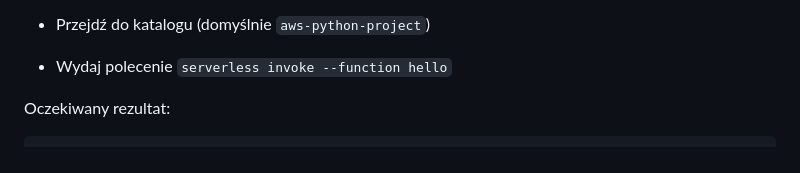
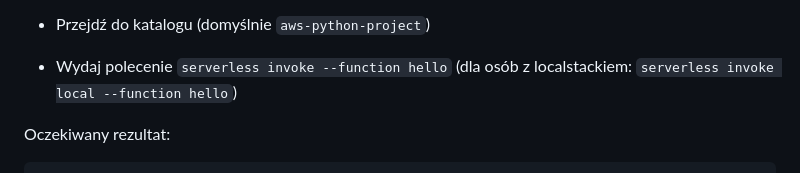
Before and after one commit to mwidera/iac-labs-infra, a Markdown page: README.md, the part around the change. Rendered like a GitHub page.

```diff
--- a/README.md
+++ b/README.md
@@ -232,7 +232,7 @@ Ma na celu przybliżyć działanie aplikacji bezserwerowych
 - Wykonaj wdrożenie aplikacji (potwierdź, ze chcesz wykonać _deployment_)
 Notka: Aplikacja poprosi nas o klucze AWS nawet pomimo iz pracuje na naszym koncie, więc musimy podać wartość AWS_ACCESS_KEY_ID i AWS_SECRET_ACCESS_KEY
 - Przejdź do katalogu (domyślnie `aws-python-project`)
-- Wydaj polecenie `serverless invoke --function hello`
+- Wydaj polecenie `serverless invoke --function hello` (dla osób z localstackiem: `serverless invoke local --function hello`)
 
 Oczekiwany rezultat:
 
```
